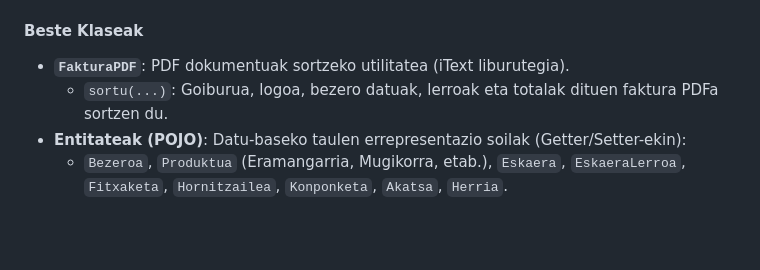
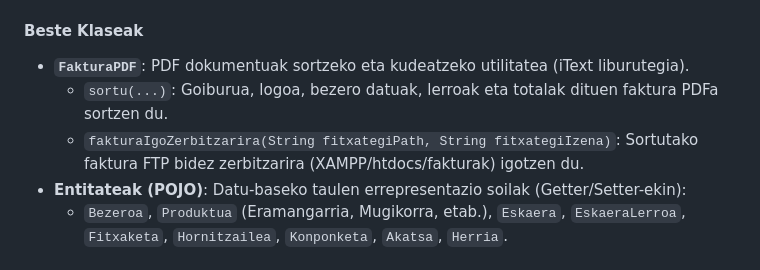
Before and after one commit to AnderUrienGoierri/ERRONKA_2_BIRTEK_APP, a Markdown page: README.md, the part around the change. Rendered like a GitHub page; blank space fills up the shorter version.

Commit message:
readme eguneraketa

```diff
--- a/README.md
+++ b/README.md
@@ -152,8 +152,9 @@ Pakete honek entitateak eta negozio-logika biltzen ditu. Langileen hierarkia eta
 
 #### Beste Klaseak
 
-- **`FakturaPDF`**: PDF dokumentuak sortzeko utilitatea (iText liburutegia).
+- **`FakturaPDF`**: PDF dokumentuak sortzeko eta kudeatzeko utilitatea (iText liburutegia).
   - `sortu(...)`: Goiburua, logoa, bezero datuak, lerroak eta totalak dituen faktura PDFa sortzen du.
+  - `fakturaIgoZerbitzarira(String fitxategiPath, String fitxategiIzena)`: Sortutako faktura FTP bidez zerbitzarira (XAMPP/htdocs/fakturak) igotzen du.
 - **Entitateak (POJO)**: Datu-baseko taulen errepresentazio soilak (Getter/Setter-ekin):
   - `Bezeroa`, `Produktua` (Eramangarria, Mugikorra, etab.), `Eskaera`, `EskaeraLerroa`, `Fitxaketa`, `Hornitzailea`, `Konponketa`, `Akatsa`, `Herria`.
 
```
